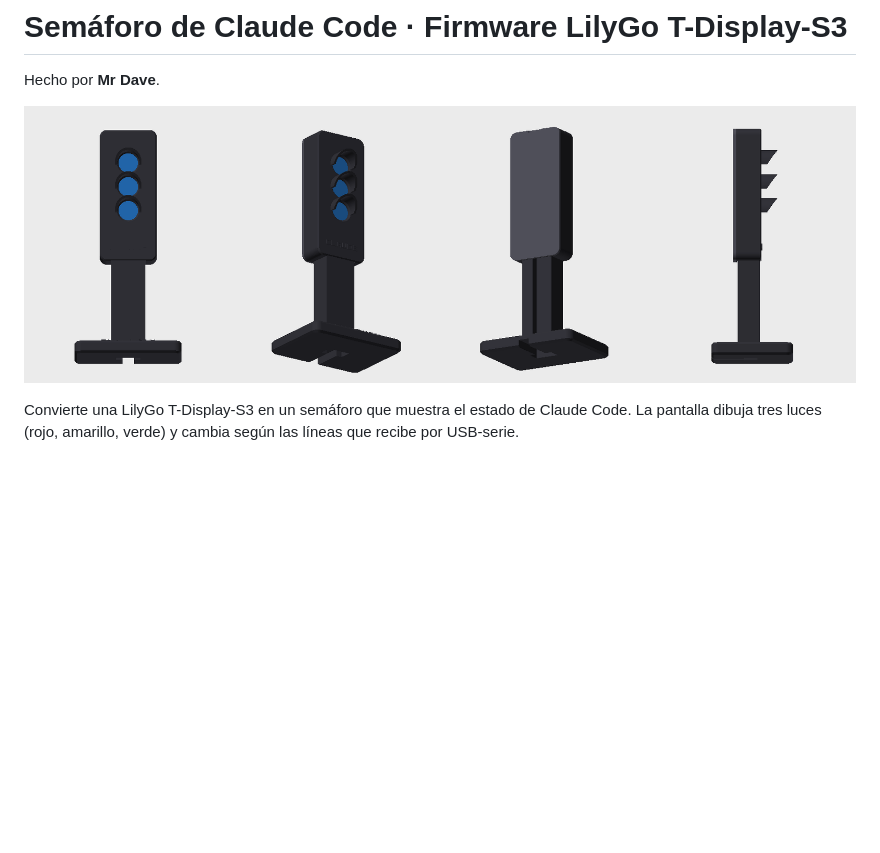
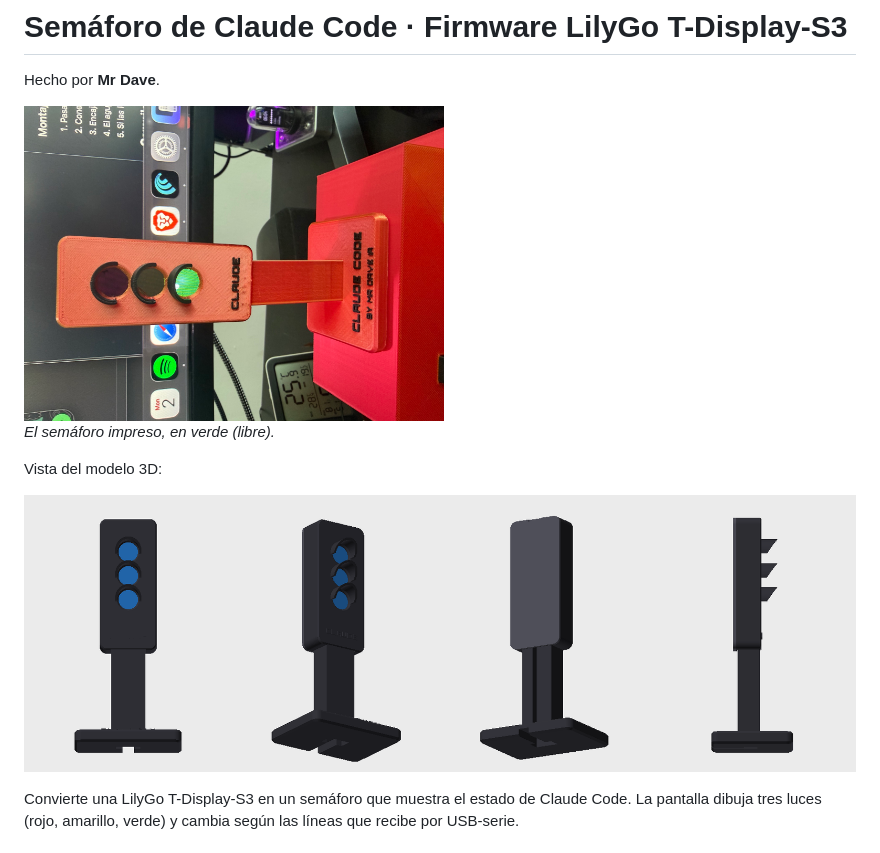
Before and after one commit to dapadilla5986/semaforo-claude-lilygo, a Markdown page: README.md, the part around the change. GitHub-like rendering; pictures changed too: fotos/semaforo-impreso.jpg (added); blank space fills up the shorter version.

Commit message:
Agrega foto del semáforo impreso
Co-Authored-By: Claude Opus 5.5 <noreply@anthropic.com>

```diff
--- a/README.md
+++ b/README.md
@@ -2,7 +2,13 @@
 
 Hecho por **Mr Dave**.
 
-![Semáforo](stl/vista.png)
+<img src="fotos/semaforo-impreso.jpg" alt="Semáforo impreso funcionando" width="420">
+
+*El semáforo impreso, en verde (libre).*
+
+Vista del modelo 3D:
+
+![Modelo 3D](stl/vista.png)
 
 Convierte una LilyGo T-Display-S3 en un semáforo que muestra el estado de Claude Code. La pantalla dibuja tres luces (rojo, amarillo, verde) y cambia según las líneas que recibe por USB-serie.
 
```
